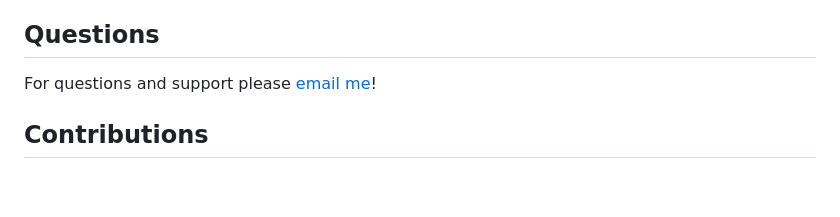
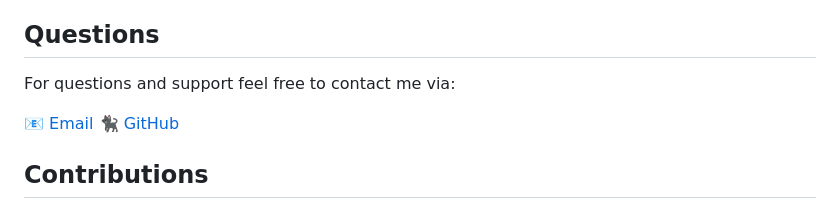
Before and after one commit to larigens/chronos, a Markdown page: README.md, the part around the change. Drawn GitHub-style; blank space fills up the shorter version.

```diff
--- a/README.md
+++ b/README.md
@@ -70,7 +70,10 @@ This application allows you to easily and quickly organize your daily events by
 
 ## Questions
 
-For questions and support please <a href="mailto:larigens@gmail.com">email me</a>!
+For questions and support feel free to contact me via:
+
+<a href="mailto:larigens@gmail.com">📧 Email </a>
+<a href="https://github.com/${github}">🐈‍⬛ GitHub </a>
 
 ## Contributions
 
```
